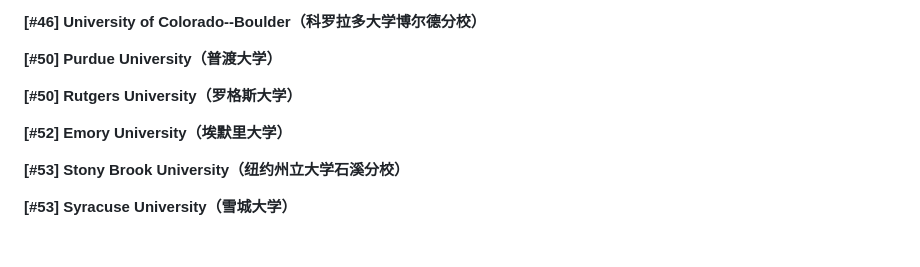
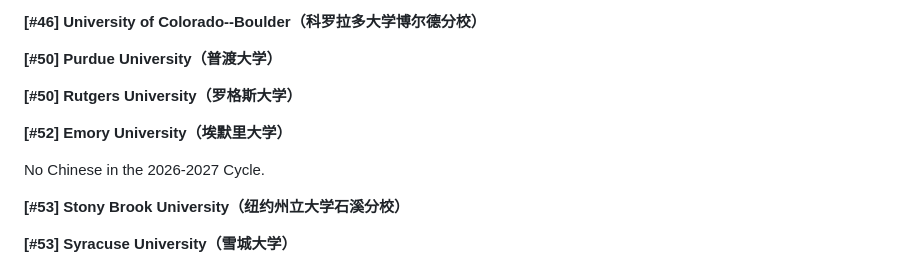
Before and after one commit to chinese-econ-jmc/chinese-econ-jmc.github.io, a Markdown page: data/2026-2027.md, the part around the change. GitHub-like rendering; blank space fills up the shorter version.

Commit message:
Mark Emory as having no Chinese candidates in 2026-2027
Co-Authored-By: Claude Opus 5.5 (1M context) <noreply@anthropic.com>

```diff
--- a/data/2026-2027.md
+++ b/data/2026-2027.md
@@ -258,6 +258,8 @@ Sijia (Teresa) Zhang：她于2019年在西南财经大学取得经济学学士
 
 **[#52] Emory University（埃默里大学）**
 
+No Chinese in the 2026-2027 Cycle.
+
 **[#53] Stony Brook University（纽约州立大学石溪分校）**
 
 **[#53] Syracuse University（雪城大学）**
```
